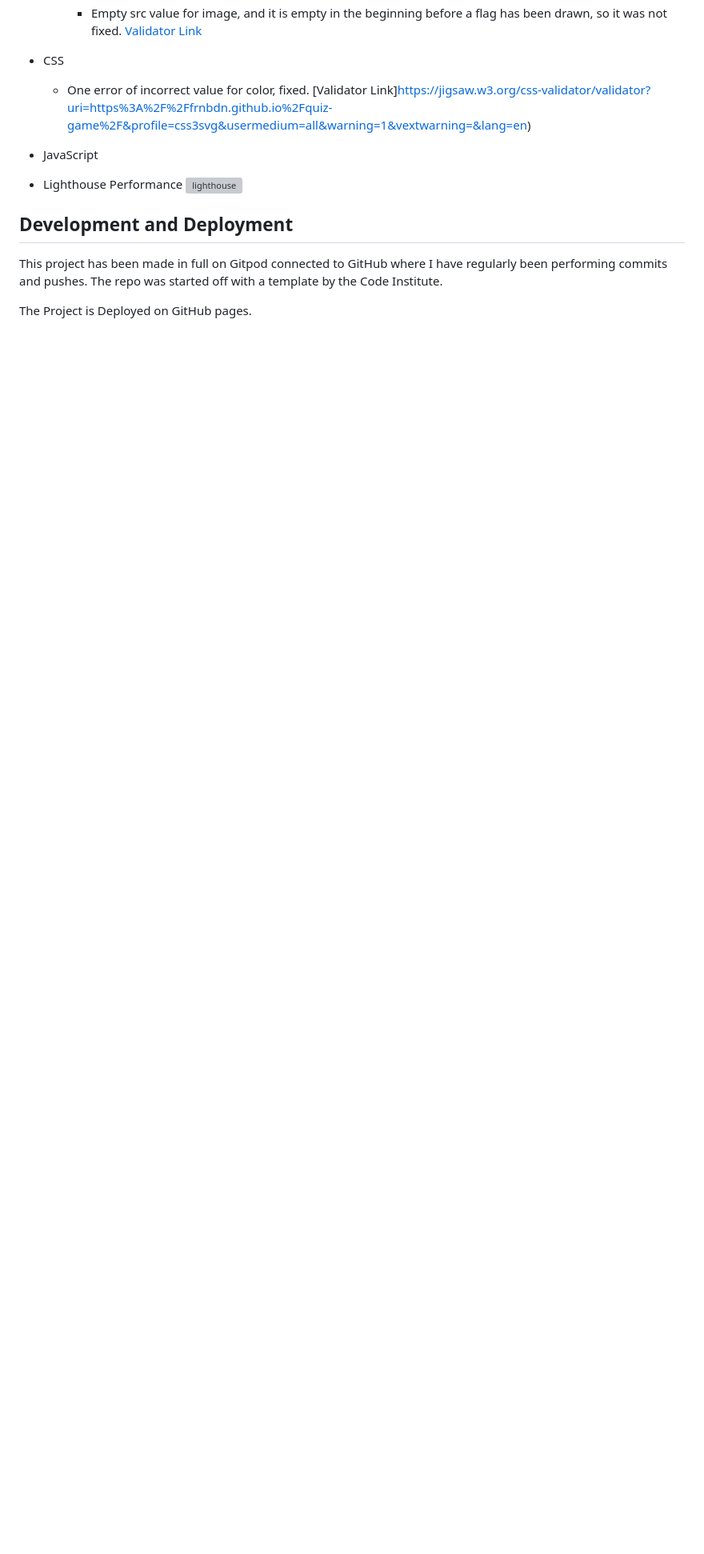
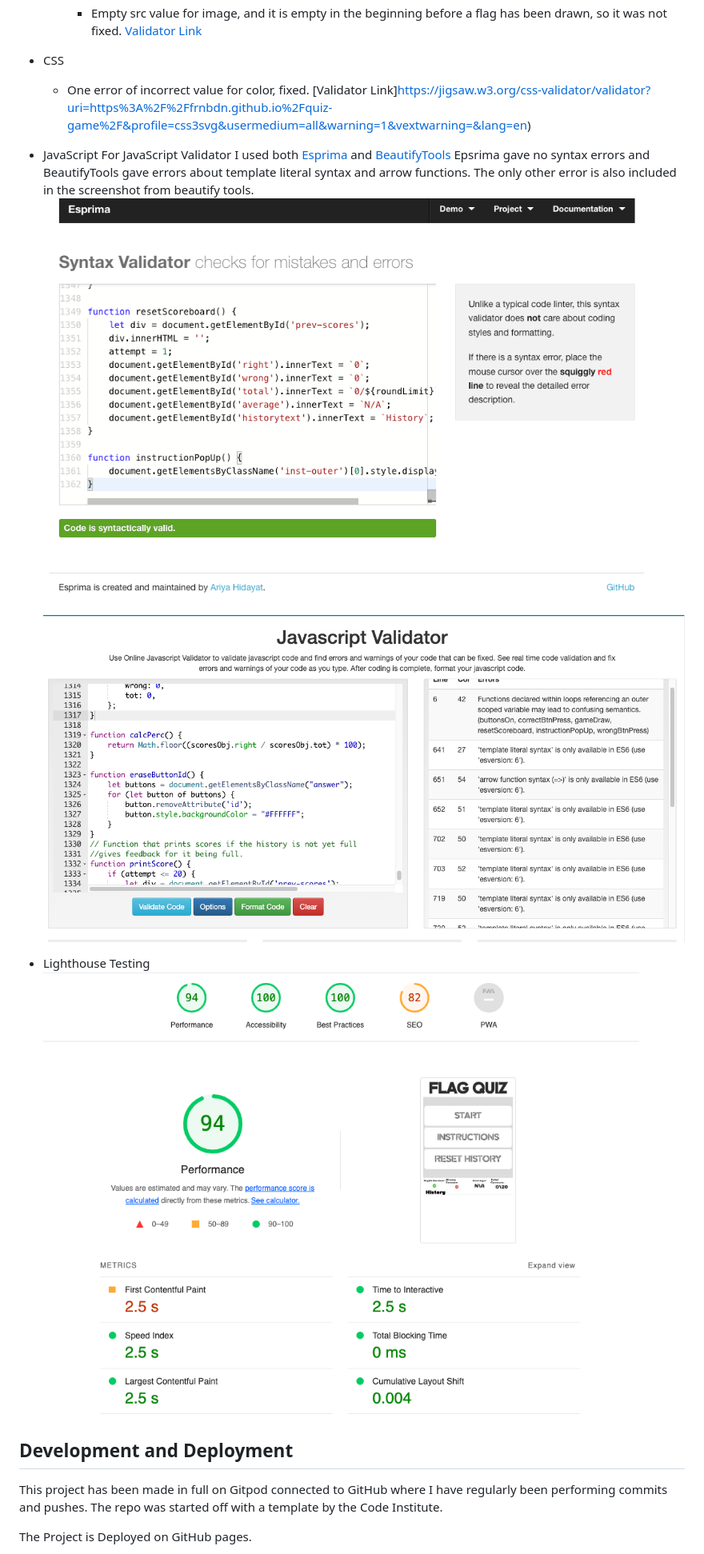
Before and after one commit to FRNBDN/quiz-game, a Markdown page: README.md, the part around the change printed below. Shown: that part at 80% size. Drawn GitHub-style; pictures changed too: assets/images/beautifytools.png (added), assets/images/esprima.png (added), assets/images/lighthouse.png (added); blank space fills up the shorter version; grey boxes are pictures that could not be loaded.

```diff
--- a/README.md
+++ b/README.md
@@ -131,9 +131,12 @@ In addition the Google DevTools have been used to test other form-factors not av
     - One error of incorrect value for color, fixed. [Validator Link]https://jigsaw.w3.org/css-validator/validator?uri=https%3A%2F%2Ffrnbdn.github.io%2Fquiz-game%2F&profile=css3svg&usermedium=all&warning=1&vextwarning=&lang=en)
 
 - JavaScript
-
-- Lighthouse Performance
-![lighthouse](/assets/images/readme-imgs/lighthouse.png)
+    For JavaScript Validator I used both [Esprima](https://esprima.org/demo/validate.html) and [BeautifyTools](https://beautifytools.com/)
+    Epsrima gave no syntax errors and BeautifyTools gave errors about template literal syntax and arrow functions. The only other error is also included in the screenshot from beautify tools.
+![esprima](/assets/images/esprima.png)
+![beautifytools](/assets/images/beautifytools.png)
+- Lighthouse Testing
+![lighthouse](/assets/images/lighthouse.png)
 
 ## Development and Deployment
 
```
Also changed, not shown: other parts of README.md (+18 -13 lines), assets/images/amiresponsive.png.
